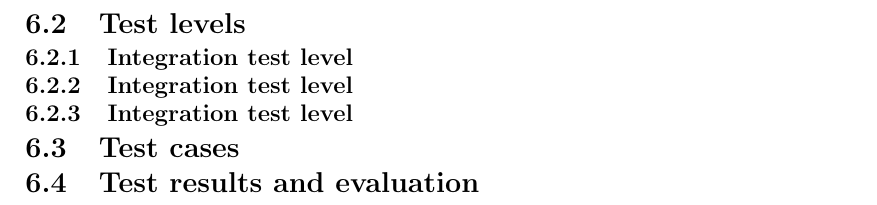
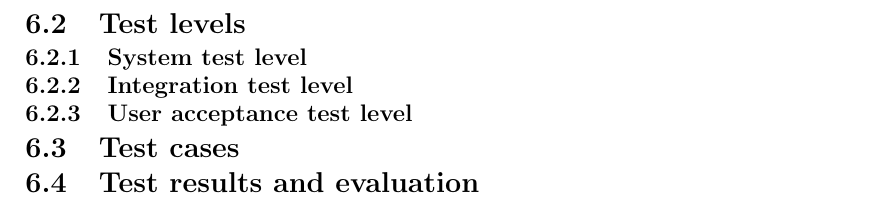
Before and after one commit to Tornaldo/StedRFront, a LaTeX thesis (Report/Report.tex): part of page 67 of 108, cut so that both start at the same text. Compiled offline with pdfLaTeX.

Commit message:
report - added some TODOs

```diff
--- a/Report/Report.tex
+++ b/Report/Report.tex
@@ -1499,18 +1501,23 @@ The table \ref{tab:test_plan_approvals} lists approvals of completed tasks.
     \caption{Test tasks approvals}
 \end{table}
 
+% FIXME SIMON: fill in approvals
+
 \section{Test levels}
 
+% FIXME SIMON: write about test levels
+
+\subsection{System test level}
 \subsection{Integration test level}
-\subsection{Integration test level}
-\subsection{Integration test level}
+\subsection{User acceptance test level}
 
 \section{Test cases} \label{sec:test_cases}
 
+% FIXME SIMON: write test cases for functional requirements and quality attributes scenarios
+
 \section{Test results and evaluation}
 
-
-
+%FIXME SIMON: perform tests
 
 \chapter{Phases}
 \section{First phase: Planning}
```
Also changed, not shown: Report/Report.tex (6 more changed lines).
